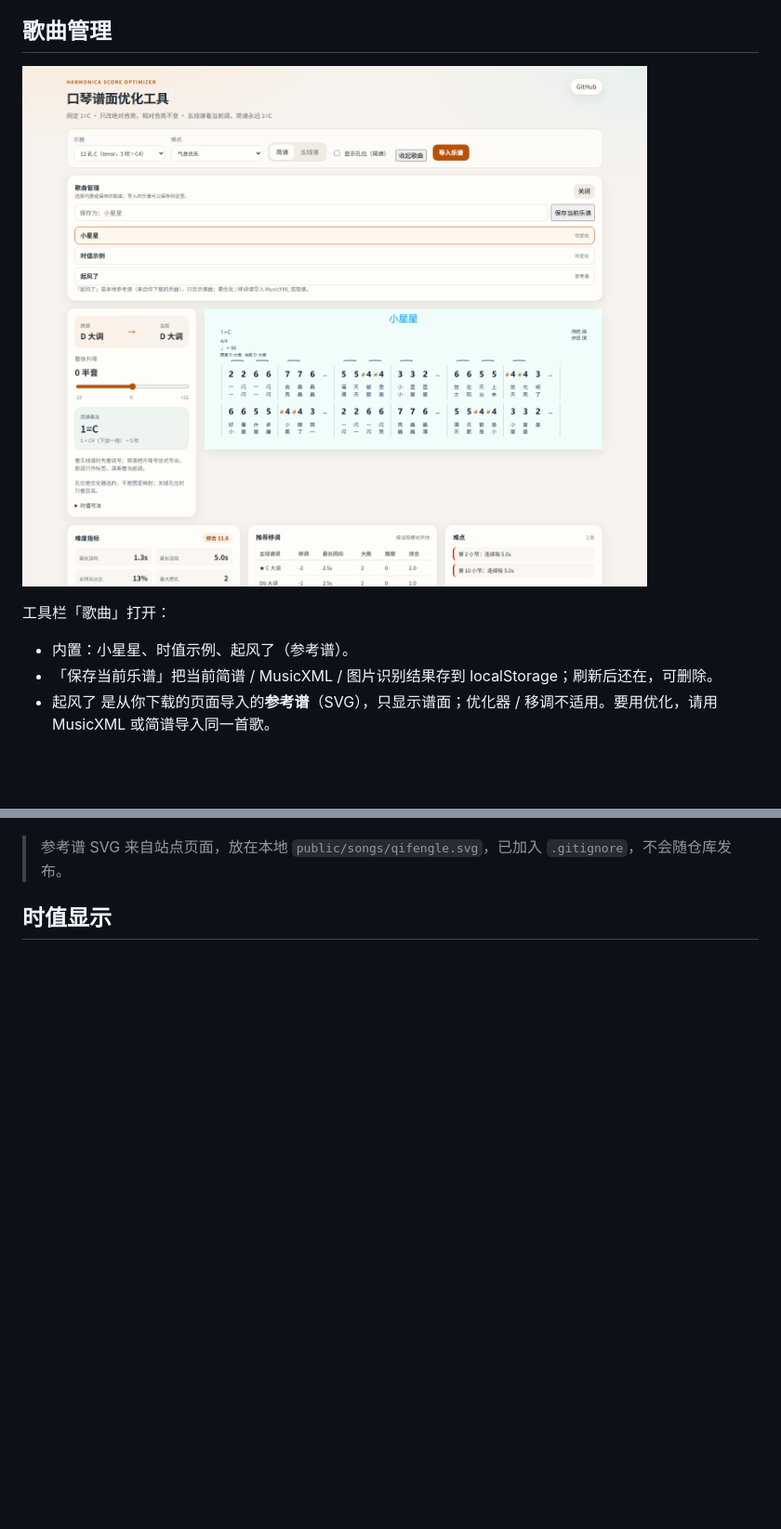
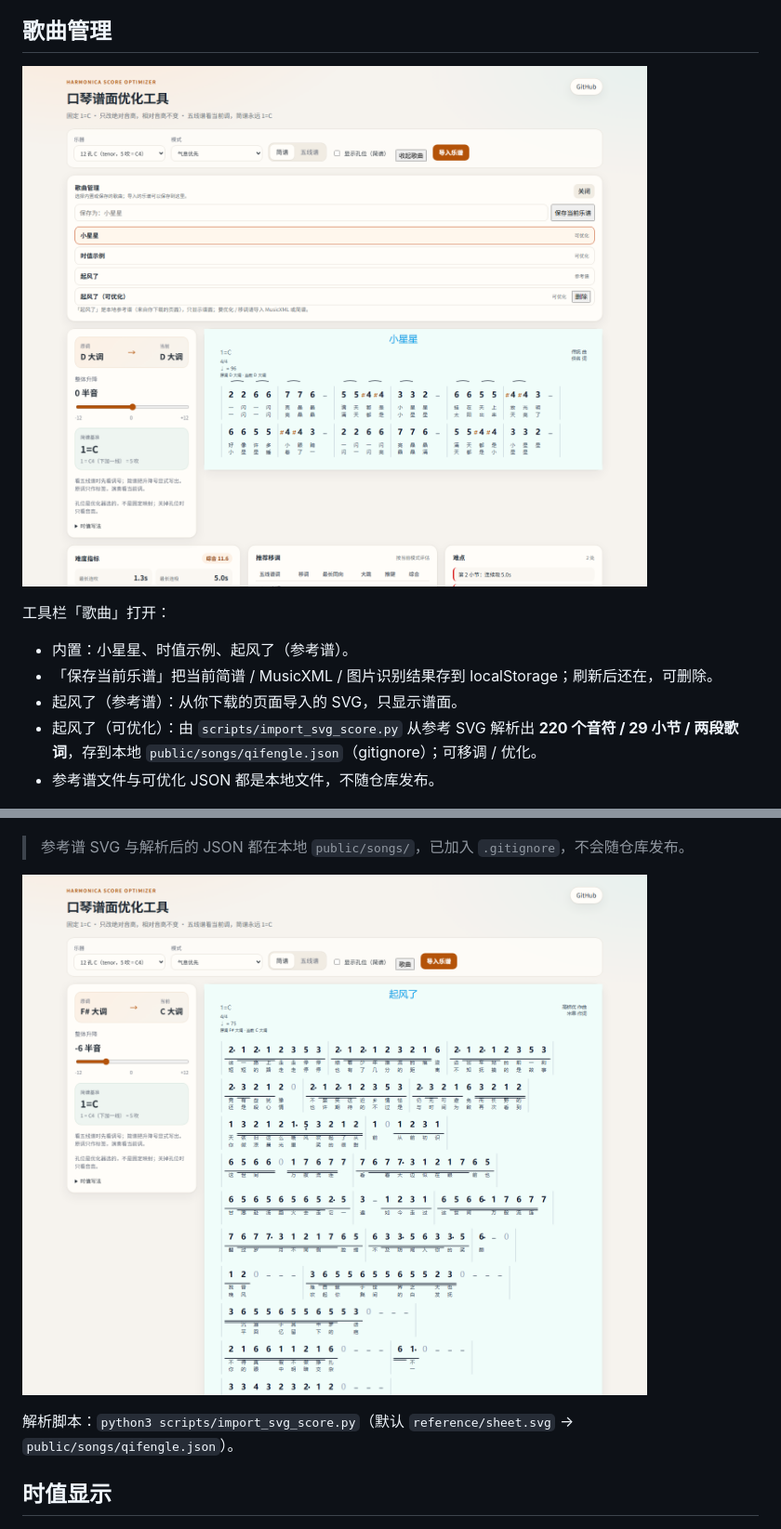
Before and after one commit to Rubuceae/harmonica, a Markdown page: README.md, 2 parts joined by grey strips. Shown at 93% size. GitHub-like rendering; pictures changed too: docs/qifengle.png (added), docs/songs.png; blank space fills up the shorter version.

Commit message:
feat: parse 起风了 into editable score; test image import

```diff
--- a/README.md
+++ b/README.md
@@ -42,11 +42,17 @@
 
 - 内置：小星星、时值示例、起风了（参考谱）。
 - 「保存当前乐谱」把当前简谱 / MusicXML / 图片识别结果存到 localStorage；刷新后还在，可删除。
-- 起风了 是从你下载的页面导入的**参考谱**（SVG），只显示谱面；优化器 / 移调不适用。要用优化，请用 MusicXML 或简谱导入同一首歌。
+- 起风了（参考谱）：从你下载的页面导入的 SVG，只显示谱面。
+- 起风了（可优化）：由 `scripts/import_svg_score.py` 从参考 SVG 解析出 **220 个音符 / 29 小节 / 两段歌词**，存到本地 `public/songs/qifengle.json`（gitignore）；可移调 / 优化。
+- 参考谱文件与可优化 JSON 都是本地文件，不随仓库发布。
 
 ![起风了参考谱](docs/reference.png)
 
-> 参考谱 SVG 来自站点页面，放在本地 `public/songs/qifengle.svg`，已加入 `.gitignore`，不会随仓库发布。
+> 参考谱 SVG 与解析后的 JSON 都在本地 `public/songs/`，已加入 `.gitignore`，不会随仓库发布。
+
+![起风了（可优化）](docs/qifengle.png)
+
+解析脚本：`python3 scripts/import_svg_score.py`（默认 `reference/sheet.svg` → `public/songs/qifengle.json`）。
 
 ## 时值显示
 
```
Also changed, not shown: docs/DESIGN.md (+4 -1 lines), 3 other files.
